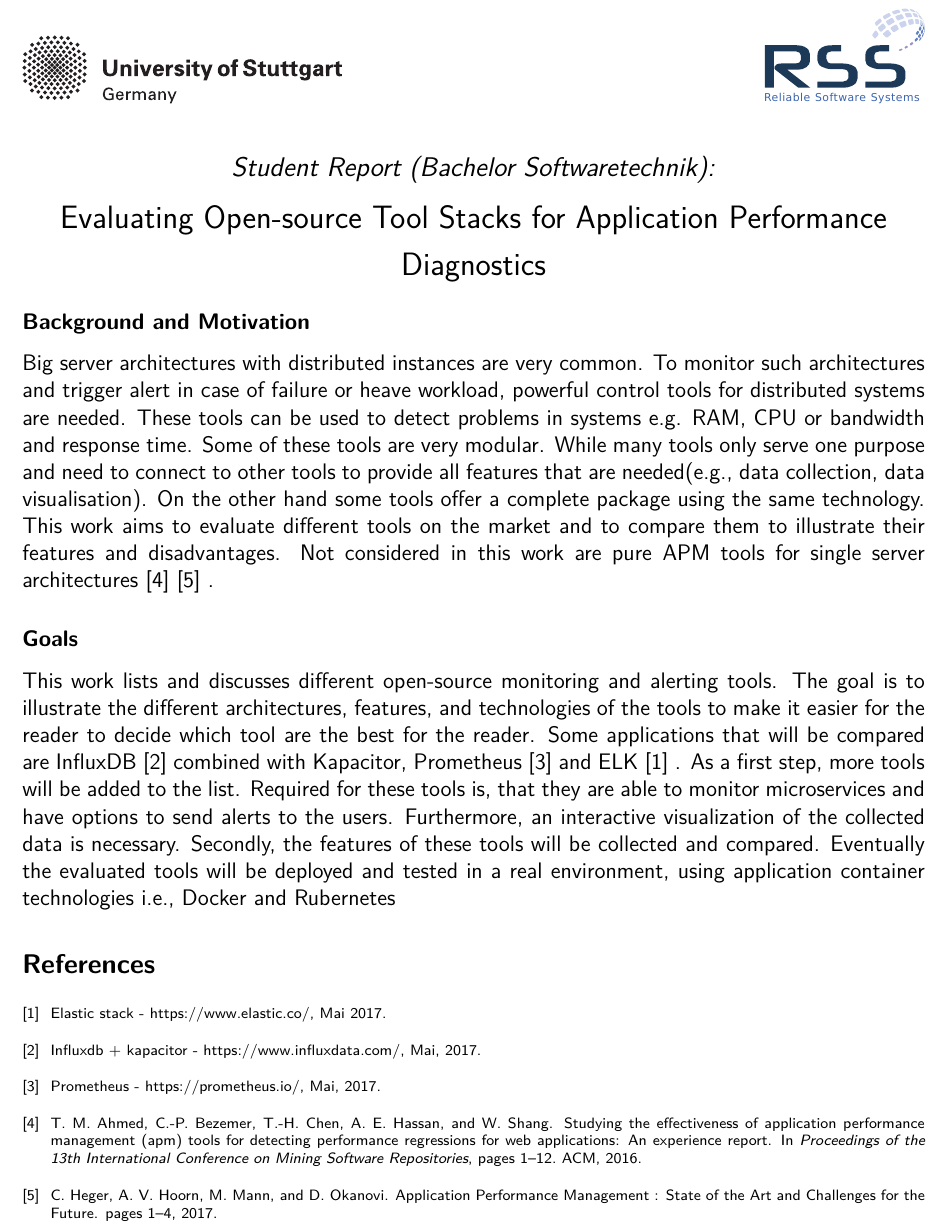
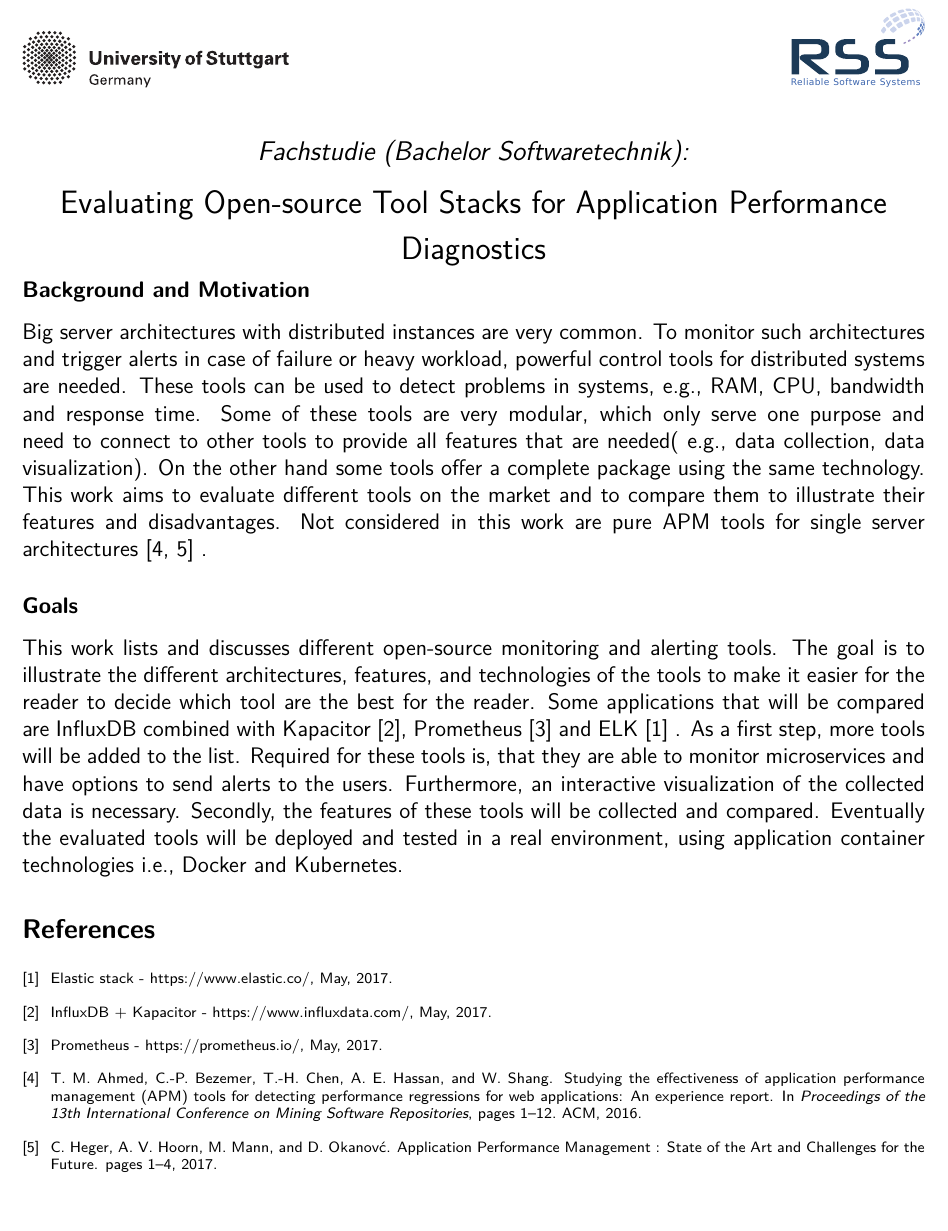
Before and after one commit to st107755/template-thesis-topic-description, a LaTeX document (topic-description.tex, which reads bibliography.bib): part of page 1 of 2 before the commit and part of the page after it, cut so that both start at the same text. Compiled offline with pdfLaTeX.

Commit message:
Dimension Verändert

```diff
--- a/bibliography.bib
+++ b/bibliography.bib
@@ -12,13 +12,13 @@
 @misc{ELK,
 	author = "",
 	title = "Elastic Stack - https://www.elastic.co/",
-	month = "Mai",
+	month = "May,",
 	year = "2017",
 	url = "https://www.elastic.co/"
 },
 
 @article{Heger2017,
-author = {Heger, Christoph and Hoorn, Andr{\'{e}} Van and Mann, Mario and Okanovi, Du{\v{s}}an},
+author = {Heger, Christoph and Hoorn, Andr{\'{e}} Van and Mann, Mario and Okanovć, Du{\v{s}}an},
 file = {:home/paul/Fachstudie/HegerVanHoornOkanovicMann2017APMTutorial-publisher.pdf:pdf},
 isbn = {9781450344043},
 pages = {1--4},
@@ -30,15 +30,15 @@ year = {2017}
 @misc{Prometheus,
 	author = "",
 	title = "Prometheus - https://prometheus.io/",
-	month = "Mai,",
+	month = "May,",
 	year = "2017",
 	url = "https://prometheus.io/"
 },
 
 @misc{InfluxDB,
 	author = "",
-	title = "InfluxDB + Kapacitor - https://www.influxdata.com/",
-	month = "Mai,",
+	title = "Influx{DB} + {K}apacitor - https://www.influxdata.com/",
+	month = "May,",
 	year = "2017",
 	url = "https://www.influxdata.com/"
 },
--- a/topic-description.tex
+++ b/topic-description.tex
@@ -9,7 +9,7 @@
 %\usepackage[ngerman]{babel}
 
 \usepackage[utf8]{inputenc}
-\usepackage[top=0.8in, bottom=0.8in, left=0.8in, right=0.8in]{geometry}
+\usepackage[top=0.6in, bottom=0.8in, left=0.8in, right=0.8in]{geometry}
 
 \usepackage{graphicx}
 \usepackage{url}
@@ -25,9 +25,9 @@
 
 \title{
 %\vspace*{-2cm} \includegraphics[width=16cm]{header.png}
-\includegraphics[width=6cm]{figures/stuttgart-vector.pdf}\hfill{\includegraphics[width=3cm]{figures/rss_logo.pdf}}
+\includegraphics[width=5cm]{figures/stuttgart-vector.pdf}\hfill{\includegraphics[width=2.5cm]{figures/rss_logo.pdf}}
 \quad \\ [0.5cm]
-{\large \textit{Student Report (Bachelor Softwaretechnik):}} \\ [1mm]
+{\large \textit{Fachstudie (Bachelor Softwaretechnik):}} \\ [1mm]
 {\Large Evaluating Open-source Tool Stacks for Application Performance Diagnostics}
 }
 
@@ -42,14 +42,14 @@
 
 
 \subsection*{Background and Motivation}
-Big server architectures with distributed instances are very common. To monitor such architectures and trigger alert in case of failure or heave workload, powerful control tools for distributed systems are needed. These tools can be used to detect problems in systems e.g. RAM, CPU or bandwidth and response time. Some of these tools are very modular. While many tools only serve one purpose and need to connect to other tools to provide all features that are needed(e.g., data collection, data visualisation). On the other hand some tools offer a complete package using the same technology.
+Big server architectures with distributed instances are very common. To monitor such architectures and trigger alerts in case of failure or heavy workload, powerful control tools for distributed systems are needed. These tools can be used to detect problems in systems, e.g., RAM, CPU, bandwidth and response time. Some of these tools are very modular, which only serve one purpose and need to connect to other tools to provide all features that are needed( e.g., data collection, data visualization). On the other hand some tools offer a complete package using the same technology.
 This work aims to evaluate different tools on the market and to compare them to illustrate their features and disadvantages.
-Not considered in this work are pure APM tools for single server architectures \cite{ahmed2016studying} \cite{Heger2017} .
+Not considered in this work are pure APM tools for single server architectures \cite{ahmed2016studying,Heger2017} .
 
 \subsection*{Goals}
 This work lists and discusses different open-source monitoring and alerting tools. The goal is to illustrate the different architectures, features, and technologies of the tools to make it easier for the reader to decide which tool are the best for the reader.
-Some applications that will be compared are InfluxDB \cite{InfluxDB} combined with Kapacitor, Prometheus \cite{Prometheus}  and ELK \cite{ELK} . As a first step, more tools will be added to the list. Required for these tools is, that they are able to monitor microservices and have options to send alerts to the users. Furthermore, an interactive visualization of the collected data is necessary.
-Secondly, the features of these tools will be collected and compared. Eventually the evaluated tools will be deployed and tested in a real environment, using application container technologies i.e., Docker and Rubernetes
+Some applications that will be compared are InfluxDB combined with Kapacitor \cite{InfluxDB}, Prometheus \cite{Prometheus}  and ELK \cite{ELK} . As a first step, more tools will be added to the list. Required for these tools is, that they are able to monitor microservices and have options to send alerts to the users. Furthermore, an interactive visualization of the collected data is necessary.
+Secondly, the features of these tools will be collected and compared. Eventually the evaluated tools will be deployed and tested in a real environment, using application container technologies i.e., Docker and Kubernetes.
 
 
 \begin{scriptsize}
```
Also changed, not shown: topic-description.pdf, bibliography.bib (2 more changed lines).
